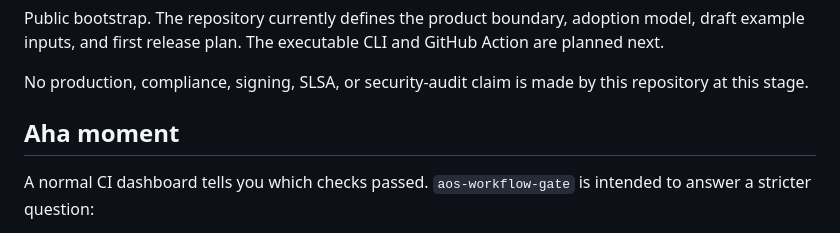
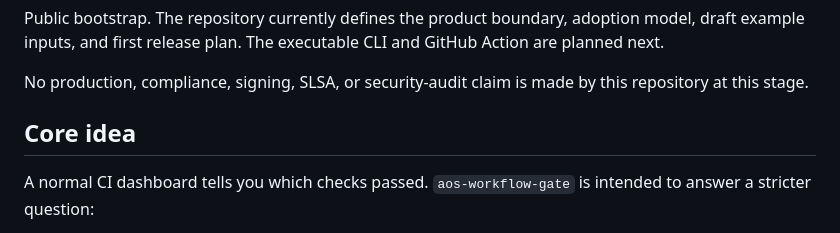
Before and after one commit to RafineriaAI/aos-workflow-gate, a Markdown page: README.md, the part around the change. Drawn GitHub-style.

Commit message:
refine public onboarding wording

```diff
--- a/README.md
+++ b/README.md
@@ -10,7 +10,7 @@ Public bootstrap. The repository currently defines the product boundary, adoptio
 
 No production, compliance, signing, SLSA, or security-audit claim is made by this repository at this stage.
 
-## Aha moment
+## Core idea
 
 A normal CI dashboard tells you which checks passed. `aos-workflow-gate` is intended to answer a stricter question:
 
```
